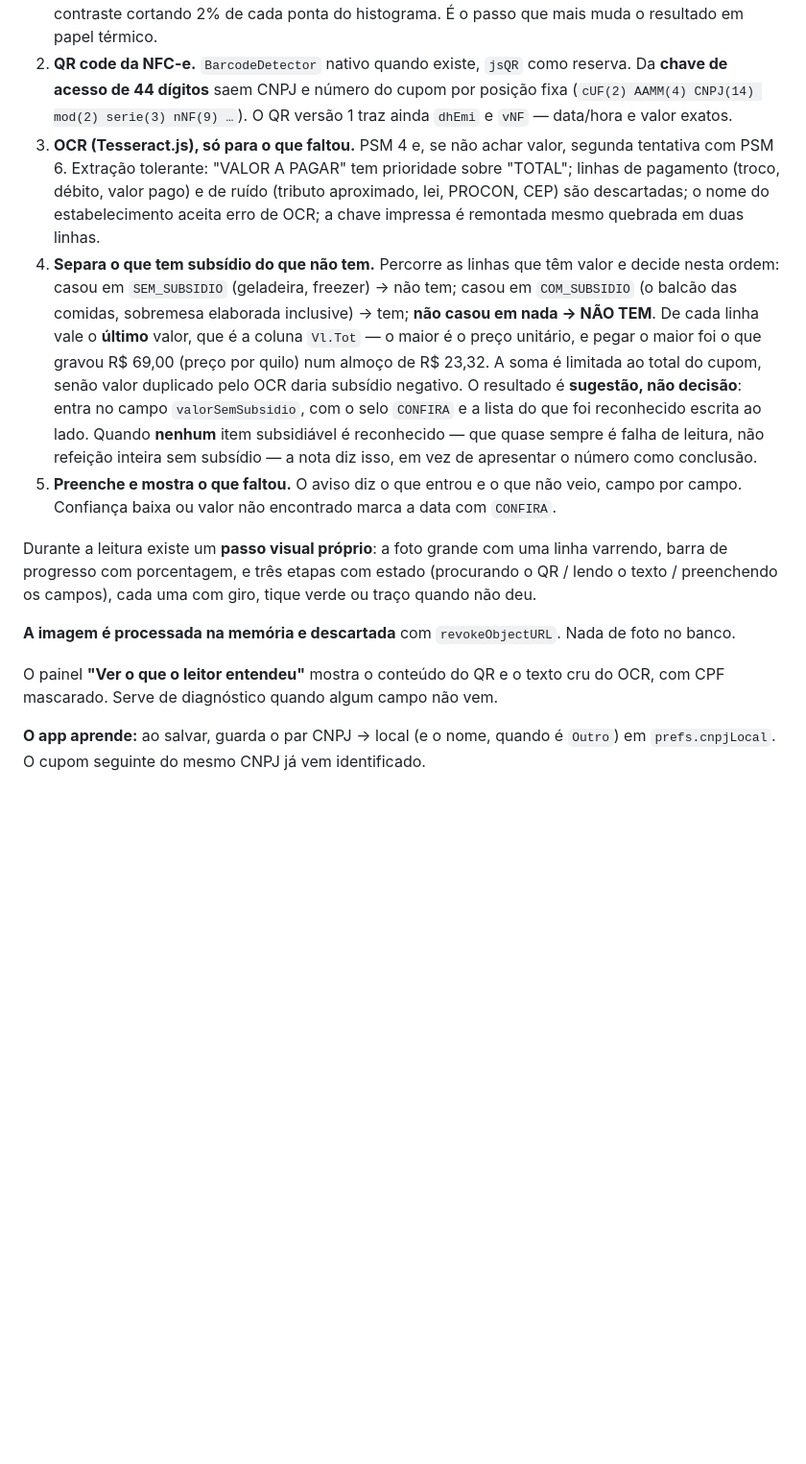
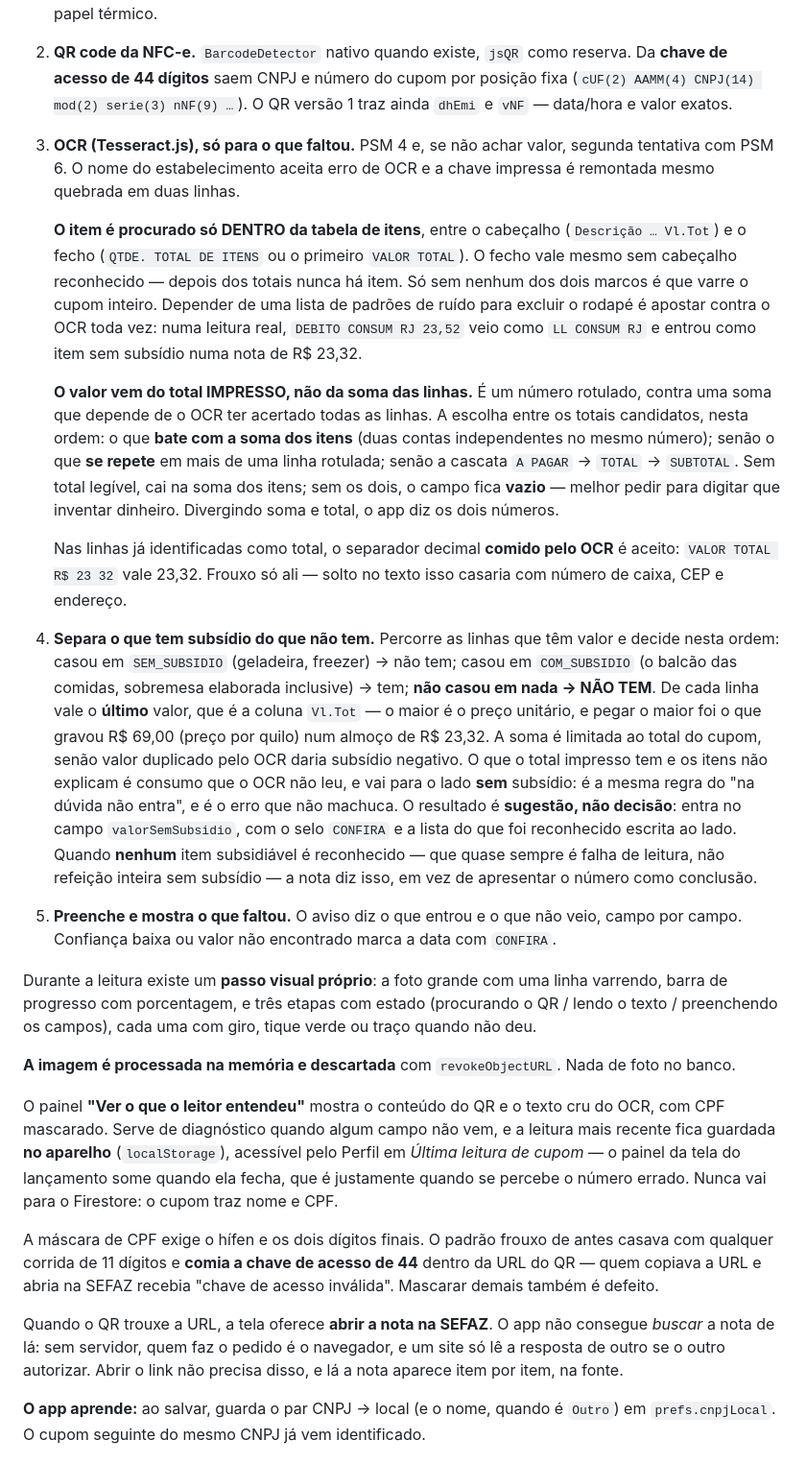
Before and after one commit to luizbrasilfgv/meu-bandejao, a Markdown page: docs/Especificacao.md, the part around the change. Shown at 96% size. Rendered like a GitHub page; blank space fills up the shorter version.

```diff
--- a/docs/Especificacao.md
+++ b/docs/Especificacao.md
@@ -70,16 +70,34 @@ Na ordem, porque a ordem é a decisão:
    (`cUF(2) AAMM(4) CNPJ(14) mod(2) serie(3) nNF(9) …`). O QR versão 1 traz ainda `dhEmi` e
    `vNF` — data/hora e valor exatos.
 3. **OCR (Tesseract.js), só para o que faltou.** PSM 4 e, se não achar valor, segunda tentativa
-   com PSM 6. Extração tolerante: "VALOR A PAGAR" tem prioridade sobre "TOTAL"; linhas de
-   pagamento (troco, débito, valor pago) e de ruído (tributo aproximado, lei, PROCON, CEP) são
-   descartadas; o nome do estabelecimento aceita erro de OCR; a chave impressa é remontada mesmo
+   com PSM 6. O nome do estabelecimento aceita erro de OCR e a chave impressa é remontada mesmo
    quebrada em duas linhas.
+
+   **O item é procurado só DENTRO da tabela de itens**, entre o cabeçalho (`Descrição … Vl.Tot`) e
+   o fecho (`QTDE. TOTAL DE ITENS` ou o primeiro `VALOR TOTAL`). O fecho vale mesmo sem cabeçalho
+   reconhecido — depois dos totais nunca há item. Só sem nenhum dos dois marcos é que varre o cupom
+   inteiro. Depender de uma lista de padrões de ruído para excluir o rodapé é apostar contra o OCR
+   toda vez: numa leitura real, `DEBITO CONSUM RJ 23,52` veio como `LL CONSUM RJ` e entrou como
+   item sem subsídio numa nota de R$ 23,32.
+
+   **O valor vem do total IMPRESSO, não da soma das linhas.** É um número rotulado, contra uma soma
+   que depende de o OCR ter acertado todas as linhas. A escolha entre os totais candidatos, nesta
+   ordem: o que **bate com a soma dos itens** (duas contas independentes no mesmo número); senão o
+   que **se repete** em mais de uma linha rotulada; senão a cascata `A PAGAR` → `TOTAL` → `SUBTOTAL`.
+   Sem total legível, cai na soma dos itens; sem os dois, o campo fica **vazio** — melhor pedir para
+   digitar que inventar dinheiro. Divergindo soma e total, o app diz os dois números.
+
+   Nas linhas já identificadas como total, o separador decimal **comido pelo OCR** é aceito:
+   `VALOR TOTAL R$ 23 32` vale 23,32. Frouxo só ali — solto no texto isso casaria com número de
+   caixa, CEP e endereço.
 4. **Separa o que tem subsídio do que não tem.** Percorre as linhas que têm valor e decide nesta
    ordem: casou em `SEM_SUBSIDIO` (geladeira, freezer) → não tem; casou em `COM_SUBSIDIO` (o balcão
    das comidas, sobremesa elaborada inclusive) → tem; **não casou em nada → NÃO TEM**.
    De cada linha vale o **último** valor, que é a coluna `Vl.Tot` — o maior é o preço unitário, e
    pegar o maior foi o que gravou R$ 69,00 (preço por quilo) num almoço de R$ 23,32. A soma é
    limitada ao total do cupom, senão valor duplicado pelo OCR daria subsídio negativo.
+   O que o total impresso tem e os itens não explicam é consumo que o OCR não leu, e vai para o lado
+   **sem** subsídio: é a mesma regra do "na dúvida não entra", e é o erro que não machuca.
    O resultado é **sugestão, não decisão**: entra no campo `valorSemSubsidio`, com o selo `CONFIRA`
    e a lista do que foi reconhecido escrita ao lado. Quando **nenhum** item subsidiável é
    reconhecido — que quase sempre é falha de leitura, não refeição inteira sem subsídio — a nota
@@ -94,7 +112,18 @@ preenchendo os campos), cada uma com giro, tique verde ou traço quando não deu
 **A imagem é processada na memória e descartada** com `revokeObjectURL`. Nada de foto no banco.
 
 O painel **"Ver o que o leitor entendeu"** mostra o conteúdo do QR e o texto cru do OCR, com CPF
-mascarado. Serve de diagnóstico quando algum campo não vem.
+mascarado. Serve de diagnóstico quando algum campo não vem, e a leitura mais recente fica guardada
+**no aparelho** (`localStorage`), acessível pelo Perfil em *Última leitura de cupom* — o painel da
+tela do lançamento some quando ela fecha, que é justamente quando se percebe o número errado.
+Nunca vai para o Firestore: o cupom traz nome e CPF.
+
+A máscara de CPF exige o hífen e os dois dígitos finais. O padrão frouxo de antes casava com
+qualquer corrida de 11 dígitos e **comia a chave de acesso de 44** dentro da URL do QR — quem
+copiava a URL e abria na SEFAZ recebia "chave de acesso inválida". Mascarar demais também é defeito.
+
+Quando o QR trouxe a URL, a tela oferece **abrir a nota na SEFAZ**. O app não consegue *buscar* a
+nota de lá: sem servidor, quem faz o pedido é o navegador, e um site só lê a resposta de outro se o
+outro autorizar. Abrir o link não precisa disso, e lá a nota aparece item por item, na fonte.
 
 **O app aprende:** ao salvar, guarda o par CNPJ → local (e o nome, quando é `Outro`) em
 `prefs.cnpjLocal`. O cupom seguinte do mesmo CNPJ já vem identificado.
```
Also changed, not shown: scratch/kit-app/LICOES_APRENDIDAS.md (+43 -0 lines).
